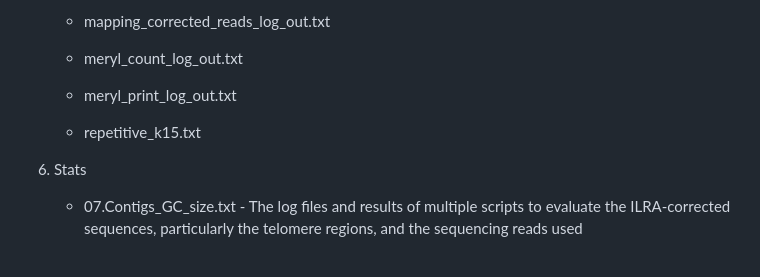
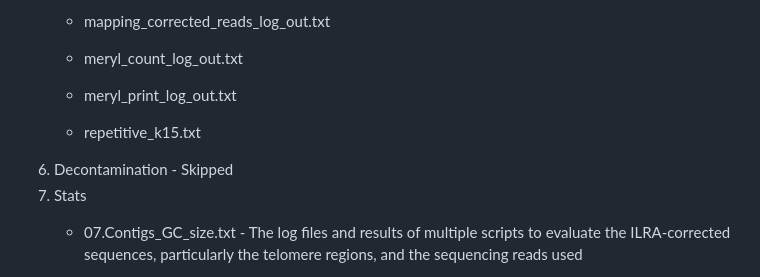
Before and after one commit to ThomasDOtto/ILRA, a Markdown page: test_data/README.md, the part around the change. GitHub-like rendering.

```diff
--- a/test_data/README.md
+++ b/test_data/README.md
@@ -89,6 +89,7 @@ Please go through the output file 'out_ILRA_test_log.txt' and the folder 'out_IL
    - meryl_count_log_out.txt
    - meryl_print_log_out.txt
    - repetitive_k15.txt
+6. Decontamination - Skipped
 7. Stats
    - 07.Contigs_GC_size.txt - The log files and results of multiple scripts to evaluate the ILRA-corrected sequences, particularly the telomere regions, and the sequencing reads used
    - 07.TelomerContigs.txt
```
